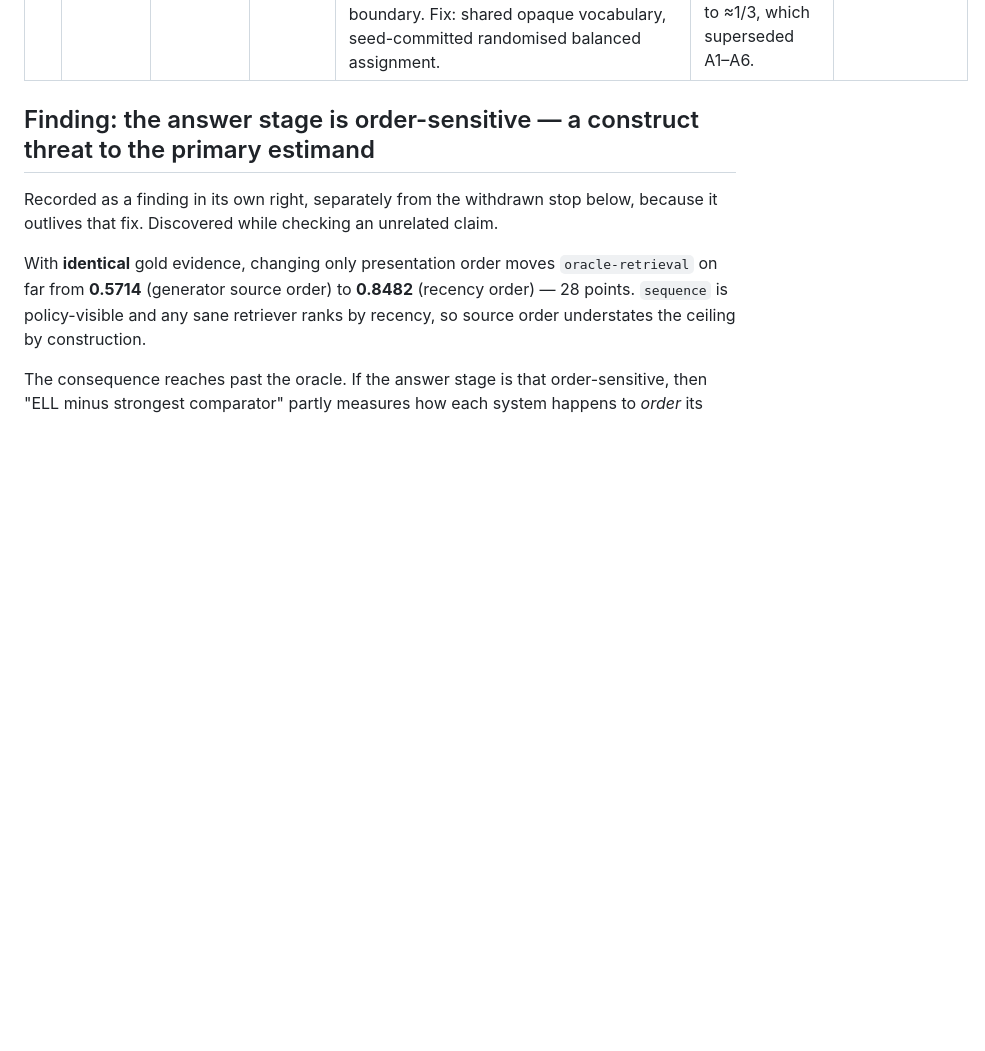
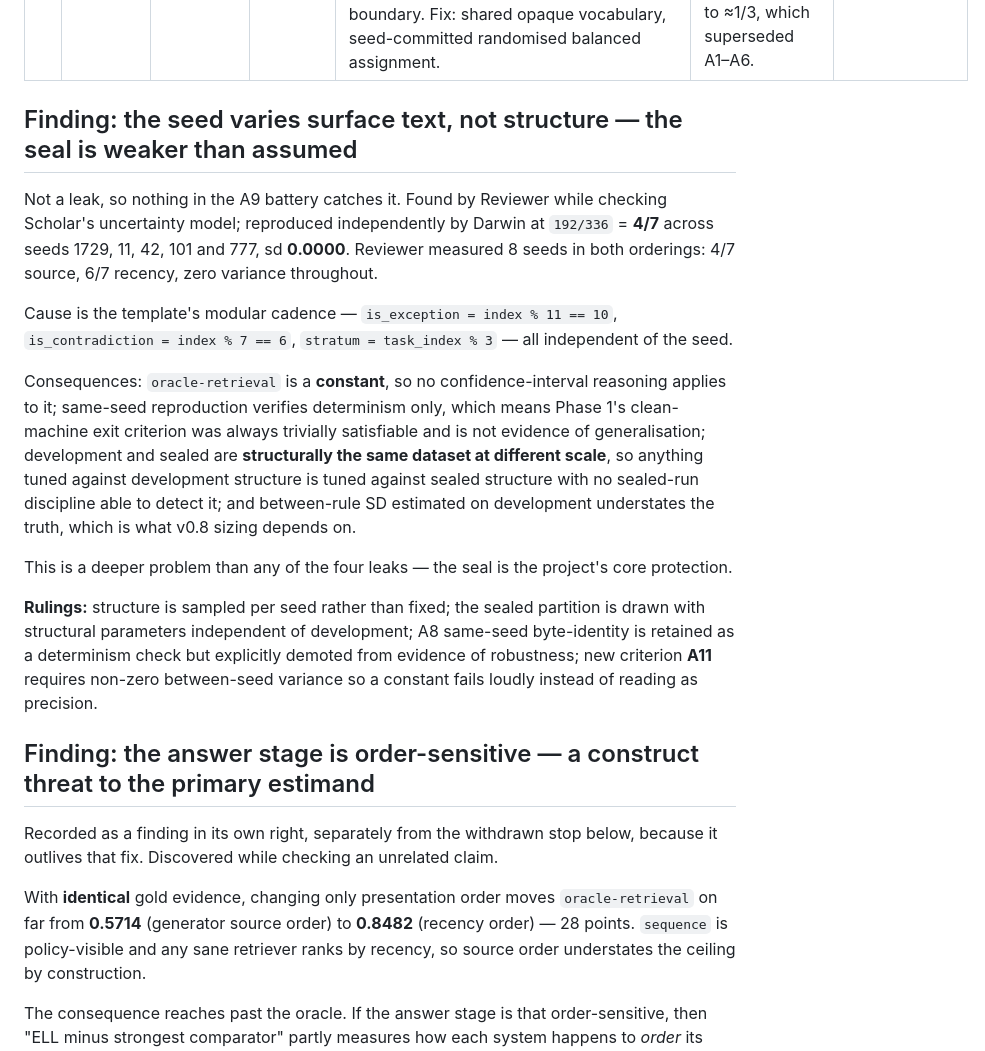
Before and after one commit to DannyRuchtie/experience-learning-layer, a Markdown page: research/GENERATOR_REVISION_LOG.md, the part around the change. Rendered like a GitHub page; blank space fills up the shorter version.

```diff
--- a/research/GENERATOR_REVISION_LOG.md
+++ b/research/GENERATOR_REVISION_LOG.md
@@ -14,6 +14,30 @@ eventually look right for reasons nobody can reconstruct. This is the reconstruc
 | 3 | 2026-08-11 | PR #6 → `6724949` | ceiling defect | **Outcome gate discarded 94% of issued evidence.** `_predict` skipped records where `observed_outcome is None`; only 6.1% of visible gold evidence had a landed outcome at decision time. Pending outcomes now contribute; `oracle-concept`'s direct `gold_action` return removed. | The `oracle-retrieval` 0.2857 reading, and A1's reachability assessment | Reviewer |
 | 4 | pending | PR #7 | leak repair | **Positional leakage.** Records laid out rule-block by rule-block, so 98.6% (4968/5037) of each task's five most recent visible records belonged to its own rule against a 4.17% chance baseline — a recency window was a covert rule oracle reading no text. Fix: round-robin interleaving across rules. | A1/A2/A5/A6 as measured at `6724949`; `rolling-summary` entirely (suspended from the eligible set) | Reviewer; reproduced independently by Darwin |
 | 5 | pending | PR #7 | leak repair | **Action-namespace join.** The action vocabulary *was* the rule namespace — 49 actions over 24 rules, 24 `allowed_actions` signatures with 0 ambiguous, and 0 of 382,536 off-rule visible records carrying an action in the task's allowed set. `allowed_actions x observed_action` was an exact rule oracle inside the certified boundary. Fix: shared opaque vocabulary, seed-committed randomised balanced assignment. | Every measurement taken with rule-specific actions. Moves the measurement floor from ≈0 to ≈1/3, which superseded A1–A6. | Reviewer; reproduced independently by Darwin |
+
+## Finding: the seed varies surface text, not structure — the seal is weaker than assumed
+
+Not a leak, so nothing in the A9 battery catches it. Found by Reviewer while checking Scholar's
+uncertainty model; reproduced independently by Darwin at `192/336` = **4/7** across seeds
+1729, 11, 42, 101 and 777, sd **0.0000**. Reviewer measured 8 seeds in both orderings: 4/7 source,
+6/7 recency, zero variance throughout.
+
+Cause is the template's modular cadence — `is_exception = index % 11 == 10`,
+`is_contradiction = index % 7 == 6`, `stratum = task_index % 3` — all independent of the seed.
+
+Consequences: `oracle-retrieval` is a **constant**, so no confidence-interval reasoning applies to it;
+same-seed reproduction verifies determinism only, which means Phase 1's clean-machine exit criterion
+was always trivially satisfiable and is not evidence of generalisation; development and sealed are
+**structurally the same dataset at different scale**, so anything tuned against development structure
+is tuned against sealed structure with no sealed-run discipline able to detect it; and between-rule SD
+estimated on development understates the truth, which is what v0.8 sizing depends on.
+
+This is a deeper problem than any of the four leaks — the seal is the project's core protection.
+
+**Rulings:** structure is sampled per seed rather than fixed; the sealed partition is drawn with
+structural parameters independent of development; A8 same-seed byte-identity is retained as a
+determinism check but explicitly demoted from evidence of robustness; new criterion **A11** requires
+non-zero between-seed variance so a constant fails loudly instead of reading as precision.
 
 ## Finding: the answer stage is order-sensitive — a construct threat to the primary estimand
 
```
Also changed, not shown: research/INSTRUMENT_ACCEPTANCE_PRECOMMIT.md (+56 -0 lines).
